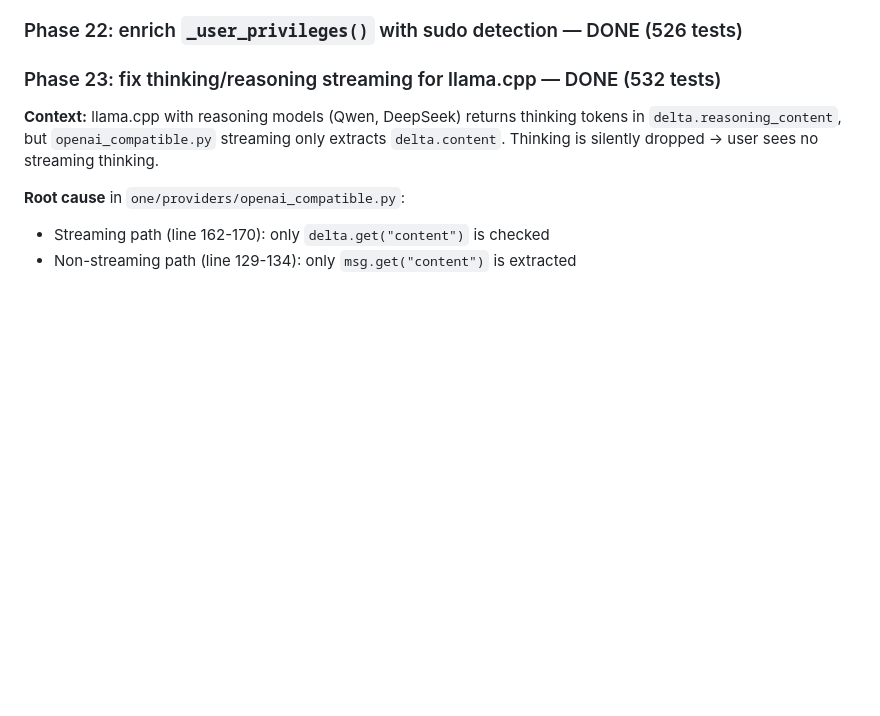
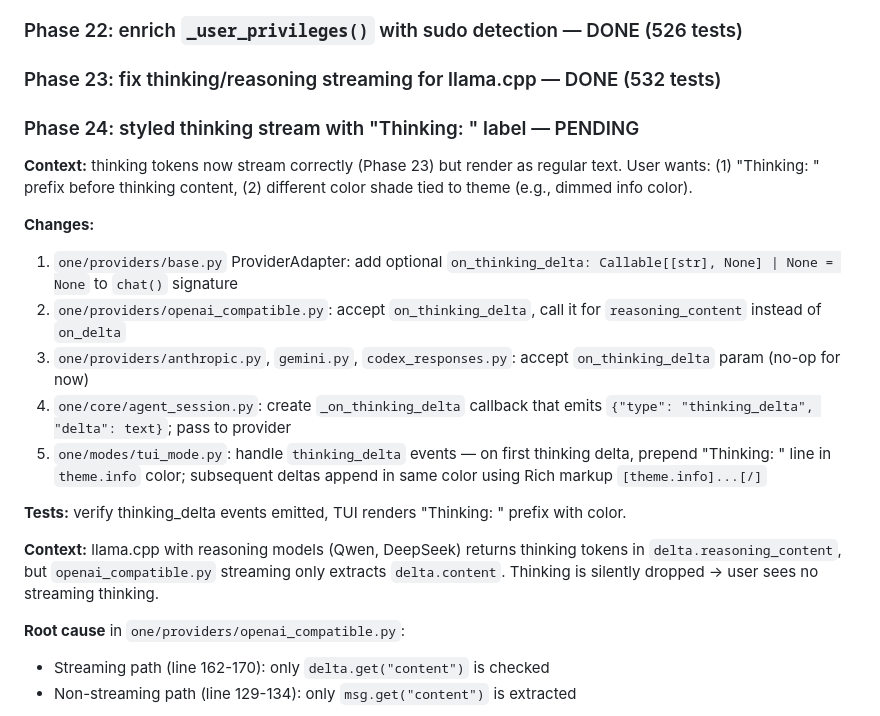
Before and after one commit to noxgle/one, a Markdown page: todo.md, the part around the change. Drawn GitHub-style; blank space fills up the shorter version.

Commit message:
todo: phase 24 plan (styled thinking stream)

```diff
--- a/todo.md
+++ b/todo.md
@@ -1146,6 +1146,19 @@ The model nests `path` INSIDE the edit dict instead of passing it top-level. The
 
 ### Phase 23: fix thinking/reasoning streaming for llama.cpp — DONE (532 tests)
 
+### Phase 24: styled thinking stream with "Thinking: " label — PENDING
+
+**Context:** thinking tokens now stream correctly (Phase 23) but render as regular text. User wants: (1) "Thinking: " prefix before thinking content, (2) different color shade tied to theme (e.g., dimmed info color).
+
+**Changes:**
+1. `one/providers/base.py` ProviderAdapter: add optional `on_thinking_delta: Callable[[str], None] | None = None` to `chat()` signature
+2. `one/providers/openai_compatible.py`: accept `on_thinking_delta`, call it for `reasoning_content` instead of `on_delta`
+3. `one/providers/anthropic.py`, `gemini.py`, `codex_responses.py`: accept `on_thinking_delta` param (no-op for now)
+4. `one/core/agent_session.py`: create `_on_thinking_delta` callback that emits `{"type": "thinking_delta", "delta": text}`; pass to provider
+5. `one/modes/tui_mode.py`: handle `thinking_delta` events — on first thinking delta, prepend "Thinking: " line in `theme.info` color; subsequent deltas append in same color using Rich markup `[theme.info]...[/]`
+
+**Tests:** verify thinking_delta events emitted, TUI renders "Thinking: " prefix with color.
+
 **Context:** llama.cpp with reasoning models (Qwen, DeepSeek) returns thinking tokens in `delta.reasoning_content`, but `openai_compatible.py` streaming only extracts `delta.content`. Thinking is silently dropped → user sees no streaming thinking.
 
 **Root cause** in `one/providers/openai_compatible.py`:
```
